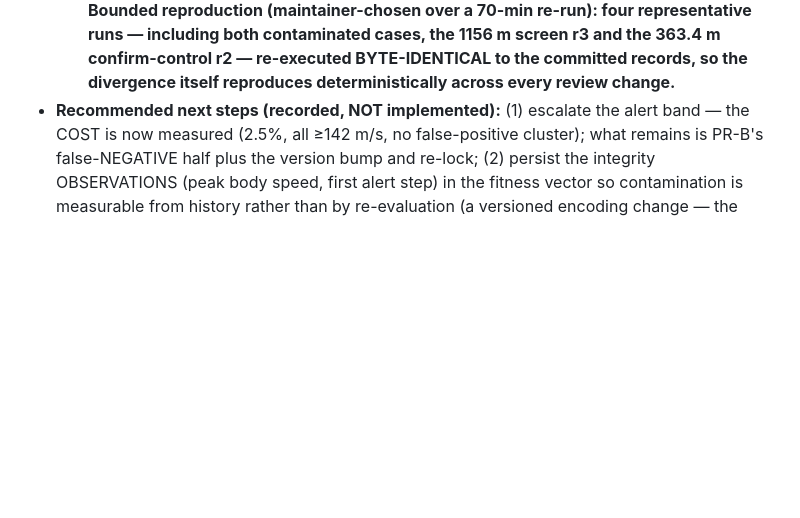
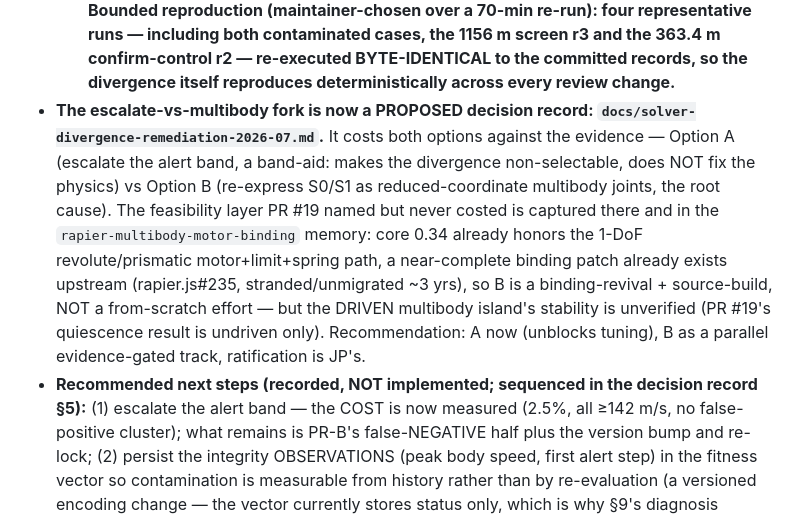
Before and after one commit to jpturcotte/boxcar3d, a Markdown page: CLAUDE.md, the part around the change. Rendered like a GitHub page; blank space fills up the shorter version.

```diff
--- a/CLAUDE.md
+++ b/CLAUDE.md
@@ -2456,7 +2456,21 @@ single clean commit `9c5f24c`):**
     the 1156 m screen r3 and the 363.4 m confirm-control r2 — re-executed
     BYTE-IDENTICAL to the committed records, so the divergence itself reproduces
     deterministically across every review change.**
-- **Recommended next steps (recorded, NOT implemented):** (1) escalate the alert
+- **The escalate-vs-multibody fork is now a PROPOSED decision record:
+  `docs/solver-divergence-remediation-2026-07.md`.** It costs both options against
+  the evidence — Option A (escalate the alert band, a band-aid: makes the
+  divergence non-selectable, does NOT fix the physics) vs Option B (re-express
+  S0/S1 as reduced-coordinate multibody joints, the root cause). The
+  feasibility layer PR #19 named but never costed is captured there and in the
+  `rapier-multibody-motor-binding` memory: core 0.34 already honors the 1-DoF
+  revolute/prismatic motor+limit+spring path, a near-complete binding patch
+  already exists upstream (rapier.js#235, stranded/unmigrated ~3 yrs), so B is a
+  binding-revival + source-build, NOT a from-scratch effort — but the DRIVEN
+  multibody island's stability is unverified (PR #19's quiescence result is
+  undriven only). Recommendation: A now (unblocks tuning), B as a parallel
+  evidence-gated track, ratification is JP's.
+- **Recommended next steps (recorded, NOT implemented; sequenced in the decision
+  record §5):** (1) escalate the alert
   band — the COST is now measured (2.5%, all ≥142 m/s, no false-positive cluster);
   what remains is PR-B's false-NEGATIVE half plus the version bump and re-lock;
   (2) persist the integrity OBSERVATIONS (peak body speed, first alert
```
Also changed, not shown: docs/solver-divergence-remediation-2026-07.md (added, +190 -0 lines).
